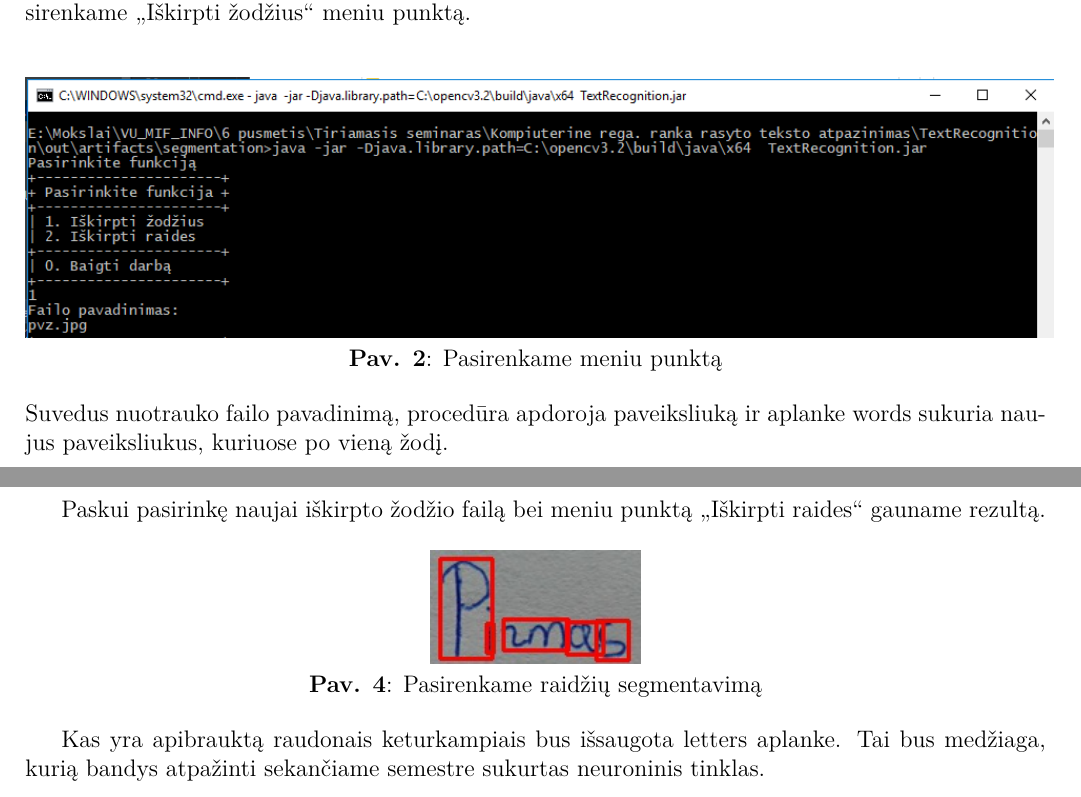
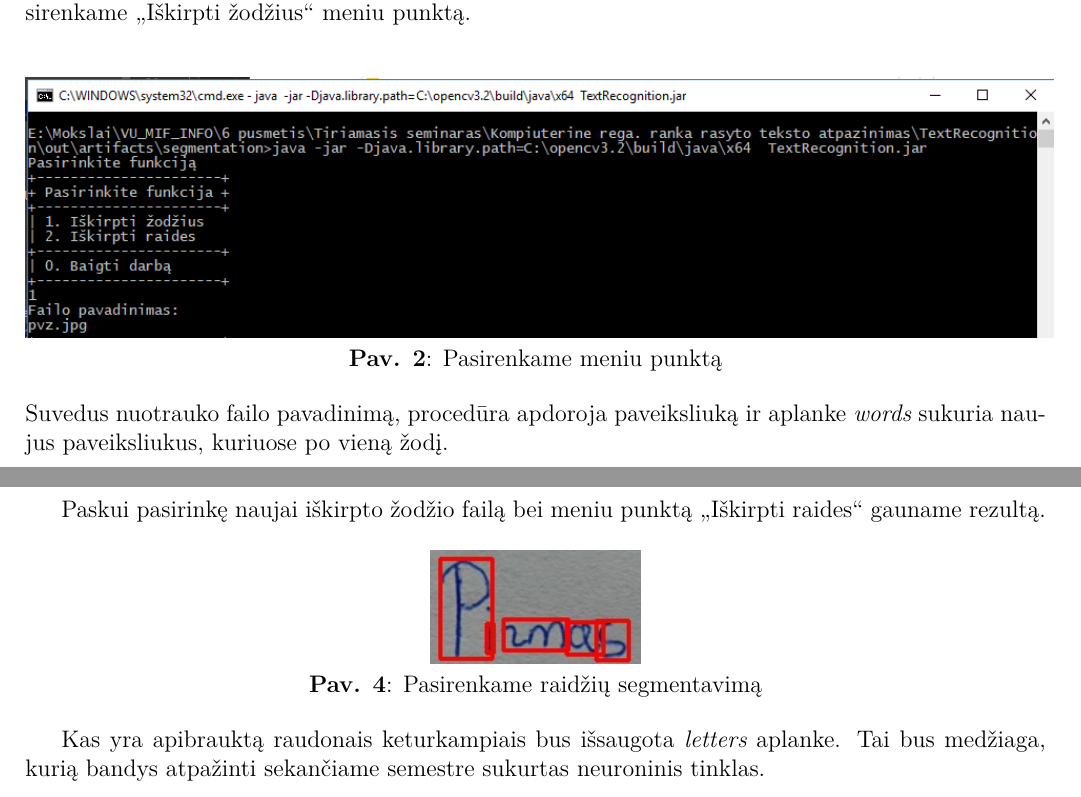
Before and after one commit to IgnasJ/Kompiuterine-rega.-Ranka-rasyto-teksto-atpazinimas, a LaTeX document (Ataskaita/ataskaita.tex): two parts of pages 5 and 6 of 8, joined at a grey line, cut so that both start at the same text. Compiled offline with XeLaTeX.

Commit message:
ataskaita

```diff
--- a/Ataskaita/ataskaita.tex
+++ b/Ataskaita/ataskaita.tex
@@ -83,7 +83,7 @@ ir pasirenkame  „Iškirpti žodžius“ meniu punktą.
 	\includegraphics[scale=0.7]{img/2.png}\\
 	\textbf{Pav. 2}: Pasirenkame meniu punktą\\
 \end{center}
-Suvedus nuotrauko failo pavadinimą, procedūra apdoroja paveiksliuką ir aplanke words sukuria naujus paveiksliukus, kuriuose po vieną žodį.
+Suvedus nuotrauko failo pavadinimą, procedūra apdoroja paveiksliuką ir aplanke \textit{words} sukuria naujus paveiksliukus, kuriuose po vieną žodį.
 
 \begin{figure}[H]
 \centering
@@ -107,7 +107,7 @@ Paskui pasirinkę naujai iškirpto žodžio failą bei meniu punktą „Iškirpt
 	\textbf{Pav. 4}: Pasirenkame raidžių segmentavimą\\
 \end{center}
 
-Kas yra apibrauktą raudonais keturkampiais bus išsaugota letters aplanke. Tai bus medžiaga, kurią bandys atpažinti sekančiame semestre sukurtas neuroninis tinklas.
+Kas yra apibrauktą raudonais keturkampiais bus išsaugota \textit{letters}  aplanke. Tai bus medžiaga, kurią bandys atpažinti sekančiame semestre sukurtas neuroninis tinklas.
 
 \clearpage
 \section*{Išvados}
```
Also changed, not shown: Ataskaita/ataskaita.pdf.
